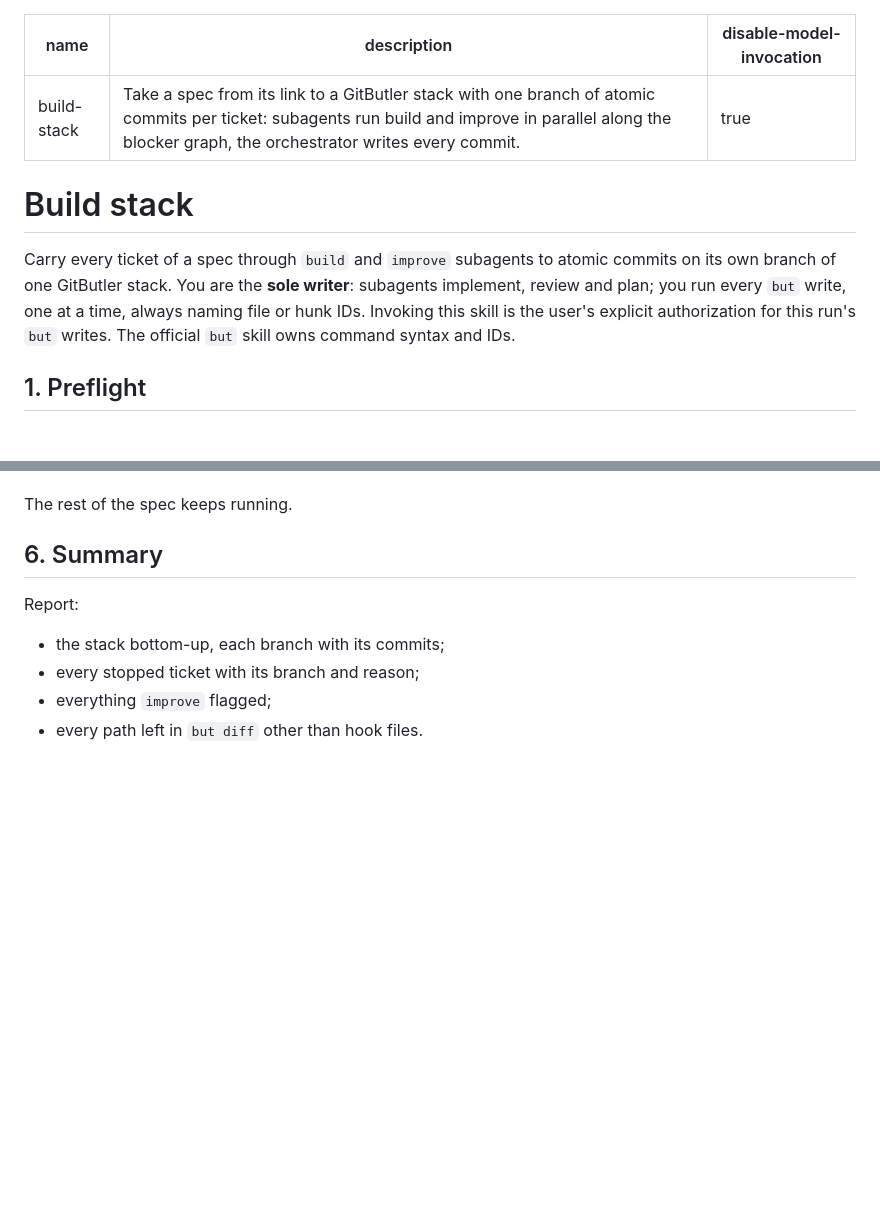
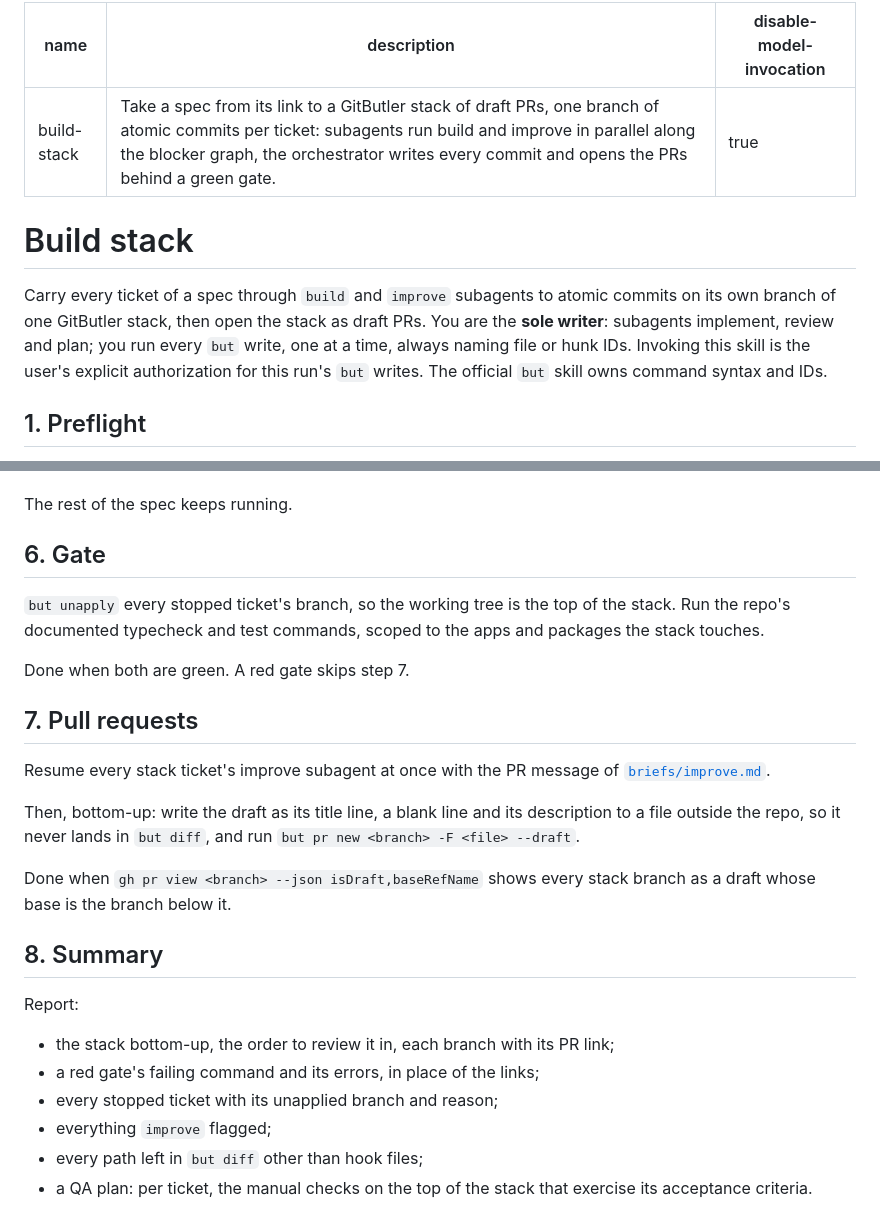
Before and after one commit to noel-lopez/skills, a Markdown page: skills/build-stack/SKILL.md, 2 parts joined by grey strips. GitHub-like rendering; blank space fills up the shorter version.

Commit message:
feat(build-stack): open the stack as draft PRs behind a final gate (#21)

```diff
--- a/skills/build-stack/SKILL.md
+++ b/skills/build-stack/SKILL.md
@@ -1,12 +1,12 @@
 ---
 name: build-stack
-description: "Take a spec from its link to a GitButler stack with one branch of atomic commits per ticket: subagents run build and improve in parallel along the blocker graph, the orchestrator writes every commit."
+description: "Take a spec from its link to a GitButler stack of draft PRs, one branch of atomic commits per ticket: subagents run build and improve in parallel along the blocker graph, the orchestrator writes every commit and opens the PRs behind a green gate."
 disable-model-invocation: true
 ---
 
 # Build stack
 
-Carry every ticket of a spec through `build` and `improve` subagents to atomic commits on its own branch of one GitButler stack. You are the **sole writer**: subagents implement, review and plan; you run every `but` write, one at a time, always naming file or hunk IDs. Invoking this skill is the user's explicit authorization for this run's `but` writes. The official `but` skill owns command syntax and IDs.
+Carry every ticket of a spec through `build` and `improve` subagents to atomic commits on its own branch of one GitButler stack, then open the stack as draft PRs. You are the **sole writer**: subagents implement, review and plan; you run every `but` write, one at a time, always naming file or hunk IDs. Invoking this skill is the user's explicit authorization for this run's `but` writes. The official `but` skill owns command syntax and IDs.
 
 ## 1. Preflight
 
@@ -72,11 +72,27 @@ For each stopped ticket:
 
 The rest of the spec keeps running.
 
-## 6. Summary
+## 6. Gate
+
+`but unapply` every stopped ticket's branch, so the working tree is the top of the stack. Run the repo's documented typecheck and test commands, scoped to the apps and packages the stack touches.
+
+Done when both are green. A red gate skips step 7.
+
+## 7. Pull requests
+
+Resume every stack ticket's improve subagent at once with the PR message of [`briefs/improve.md`](briefs/improve.md).
+
+Then, bottom-up: write the draft as its title line, a blank line and its description to a file outside the repo, so it never lands in `but diff`, and run `but pr new <branch> -F <file> --draft`.
+
+Done when `gh pr view <branch> --json isDraft,baseRefName` shows every stack branch as a draft whose base is the branch below it.
+
+## 8. Summary
 
 Report:
 
-- the stack bottom-up, each branch with its commits;
-- every stopped ticket with its branch and reason;
+- the stack bottom-up, the order to review it in, each branch with its PR link;
+- a red gate's failing command and its errors, in place of the links;
+- every stopped ticket with its unapplied branch and reason;
 - everything `improve` flagged;
-- every path left in `but diff` other than hook files.
+- every path left in `but diff` other than hook files;
+- a QA plan: per ticket, the manual checks on the top of the stack that exercise its acceptance criteria.
```
Also changed, not shown: 1 other file.
